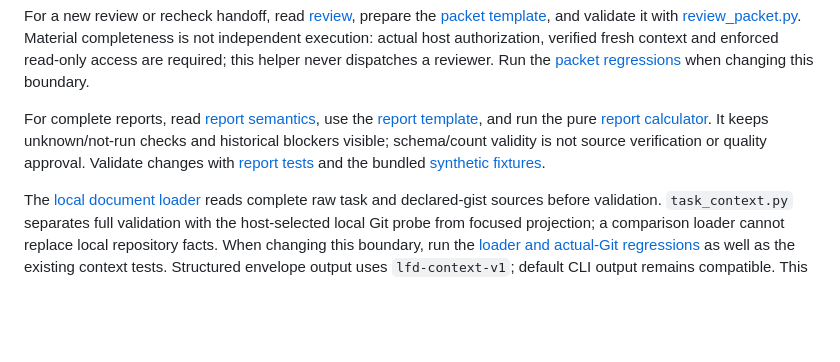
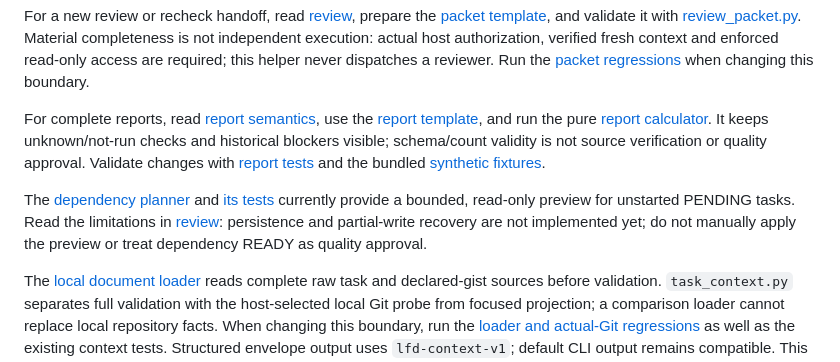
Before and after one commit to HuAzurestar/agentic-team-architecture, a Markdown page: skills/long-feature-development/SKILL.md, the part around the change. Rendered like a GitHub page; blank space fills up the shorter version.

Commit message:
PIRC-31/DEV-F04-04: checkpoint link preview API from skill entry

```diff
--- a/skills/long-feature-development/SKILL.md
+++ b/skills/long-feature-development/SKILL.md
@@ -128,6 +128,8 @@ For a new review or recheck handoff, read [review](references/review.md), prepar
 
 For complete reports, read [report semantics](references/review-report.md), use the [report template](templates/REVIEW-REPORT.md), and run the pure [report calculator](scripts/review_report.py). It keeps unknown/not-run checks and historical blockers visible; schema/count validity is not source verification or quality approval. Validate changes with [report tests](scripts/test_review_report.py) and the bundled [synthetic fixtures](scripts/fixtures/review-report.json).
 
+The [dependency planner](scripts/task_dependencies.py) and [its tests](scripts/test_task_dependencies.py) currently provide a bounded, read-only preview for unstarted PENDING tasks. Read the limitations in [review](references/review.md): persistence and partial-write recovery are not implemented yet; do not manually apply the preview or treat dependency READY as quality approval.
+
 The [local document loader](scripts/context_loader.py) reads complete raw task and declared-gist sources before validation. `task_context.py` separates full validation with the host-selected local Git probe from focused projection; a comparison loader cannot replace local repository facts. When changing this boundary, run the [loader and actual-Git regressions](scripts/test_context_loader.py) as well as the existing context tests. Structured envelope output uses `lfd-context-v1`; default CLI output remains compatible. This interface does not supply review-breakpoint recovery by itself.
 
 For next-action selection after recovery, read [references/selection.md](references/selection.md). The [pure core/CLI](scripts/task_next.py) uses a [strict-reader adapter](scripts/selection_context.py); validate with [core tests](scripts/test_task_next.py) and [real Git/CLI tests](scripts/test_selection_context.py). Selection never grants execution authority or changes task state.
```
Also changed, not shown: skills_cn/long-feature-development/SKILL.md (+2 -0 lines).
